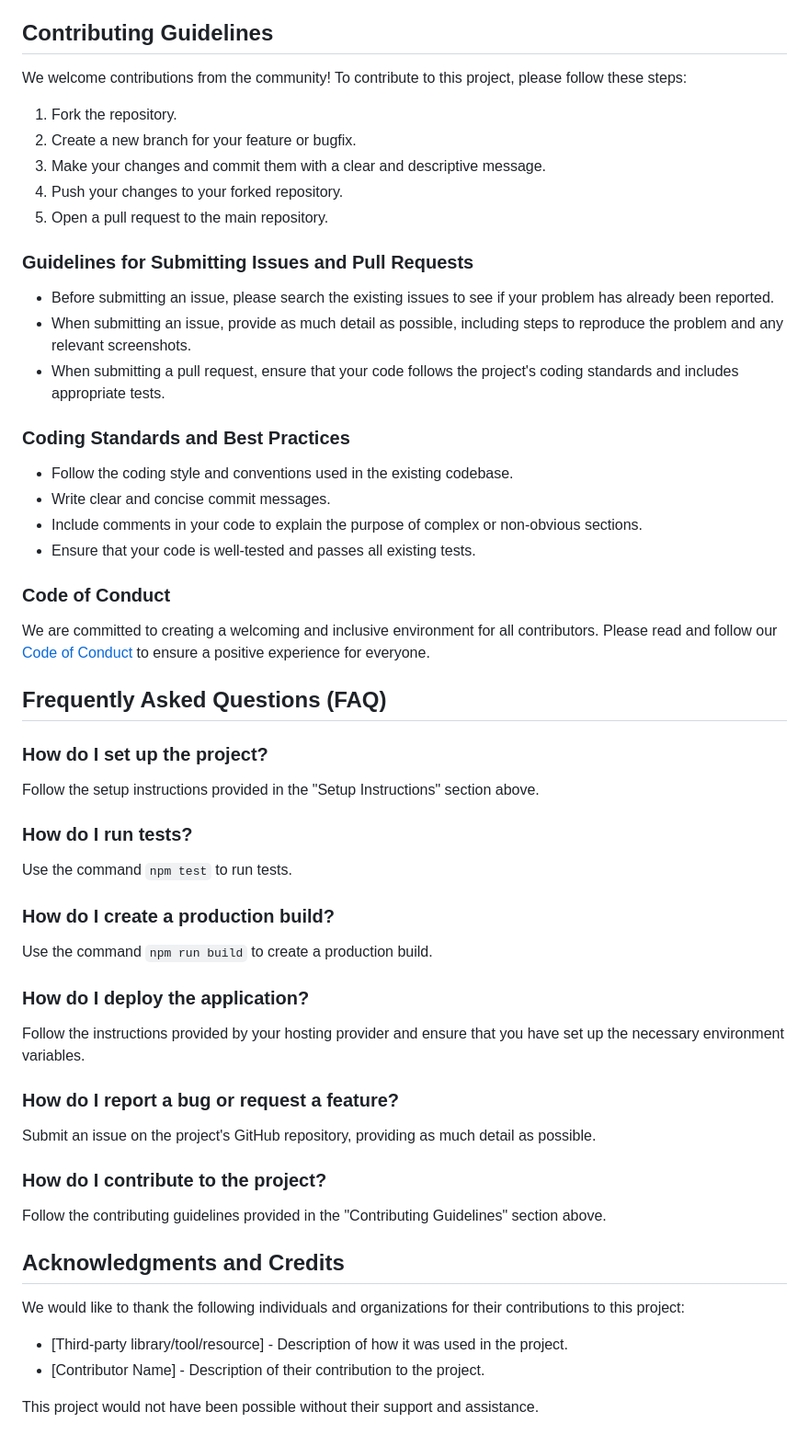
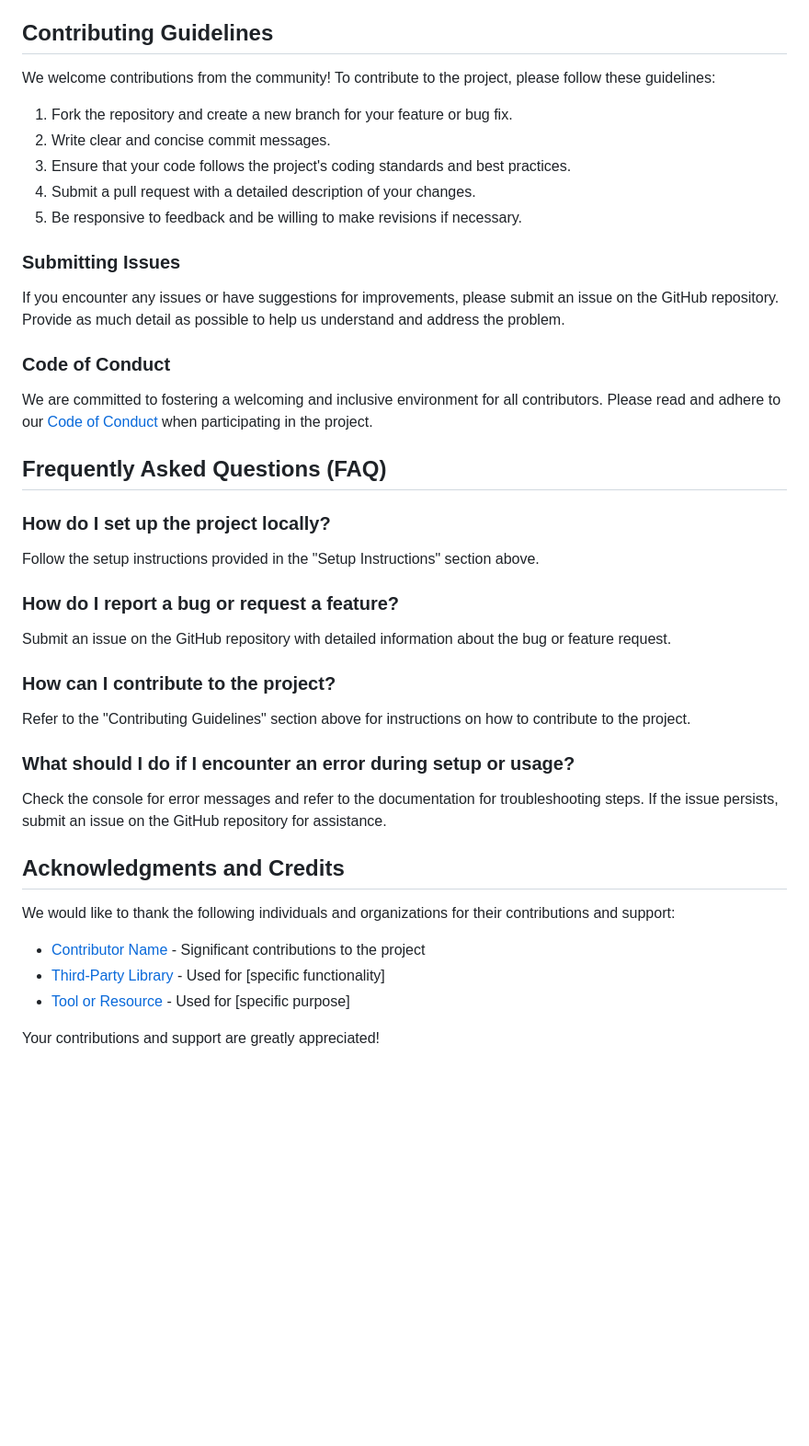
Before and after one commit to Setland34/task-management-app, a Markdown page: README.md, the part around the change. Shown: that part at 92% size. GitHub-like rendering; blank space fills up the shorter version.

Commit message:
Add sections for contributing guidelines, FAQ, and acknowledgments
* **Contributing Guidelines**
  - Update steps for contributing to the project
  - Add guidelines for submitting issues
* **Frequently Asked Questions (FAQ)**
  - Add questions and answers for setting up the project, reporting bugs, contributing, and troubleshooting
* **Acknowledgments and Credits**
  - Add a section to thank contributors and third-party resources

```diff
--- a/README.md
+++ b/README.md
@@ -69,62 +69,46 @@ The application includes user authentication and authorization to ensure that on
 
 ## Contributing Guidelines
 
-We welcome contributions from the community! To contribute to this project, please follow these steps:
+We welcome contributions from the community! To contribute to the project, please follow these guidelines:
 
-1. Fork the repository.
-2. Create a new branch for your feature or bugfix.
-3. Make your changes and commit them with a clear and descriptive message.
-4. Push your changes to your forked repository.
-5. Open a pull request to the main repository.
+1. Fork the repository and create a new branch for your feature or bug fix.
+2. Write clear and concise commit messages.
+3. Ensure that your code follows the project's coding standards and best practices.
+4. Submit a pull request with a detailed description of your changes.
+5. Be responsive to feedback and be willing to make revisions if necessary.
 
-### Guidelines for Submitting Issues and Pull Requests
+### Submitting Issues
 
-- Before submitting an issue, please search the existing issues to see if your problem has already been reported.
-- When submitting an issue, provide as much detail as possible, including steps to reproduce the problem and any relevant screenshots.
-- When submitting a pull request, ensure that your code follows the project's coding standards and includes appropriate tests.
-
-### Coding Standards and Best Practices
-
-- Follow the coding style and conventions used in the existing codebase.
-- Write clear and concise commit messages.
-- Include comments in your code to explain the purpose of complex or non-obvious sections.
-- Ensure that your code is well-tested and passes all existing tests.
+If you encounter any issues or have suggestions for improvements, please submit an issue on the GitHub repository. Provide as much detail as possible to help us understand and address the problem.
 
 ### Code of Conduct
 
-We are committed to creating a welcoming and inclusive environment for all contributors. Please read and follow our [Code of Conduct](CODE_OF_CONDUCT.md) to ensure a positive experience for everyone.
+We are committed to fostering a welcoming and inclusive environment for all contributors. Please read and adhere to our [Code of Conduct](CODE_OF_CONDUCT.md) when participating in the project.
 
 ## Frequently Asked Questions (FAQ)
 
-### How do I set up the project?
+### How do I set up the project locally?
 
 Follow the setup instructions provided in the "Setup Instructions" section above.
 
-### How do I run tests?
-
-Use the command `npm test` to run tests.
-
-### How do I create a production build?
-
-Use the command `npm run build` to create a production build.
-
-### How do I deploy the application?
-
-Follow the instructions provided by your hosting provider and ensure that you have set up the necessary environment variables.
-
 ### How do I report a bug or request a feature?
 
-Submit an issue on the project's GitHub repository, providing as much detail as possible.
+Submit an issue on the GitHub repository with detailed information about the bug or feature request.
 
-### How do I contribute to the project?
+### How can I contribute to the project?
 
-Follow the contributing guidelines provided in the "Contributing Guidelines" section above.
+Refer to the "Contributing Guidelines" section above for instructions on how to contribute to the project.
+
+### What should I do if I encounter an error during setup or usage?
+
+Check the console for error messages and refer to the documentation for troubleshooting steps. If the issue persists, submit an issue on the GitHub repository for assistance.
 
 ## Acknowledgments and Credits
 
-We would like to thank the following individuals and organizations for their contributions to this project:
+We would like to thank the following individuals and organizations for their contributions and support:
 
-- [Third-party library/tool/resource] - Description of how it was used in the project.
-- [Contributor Name] - Description of their contribution to the project.
+- [Contributor Name](https://github.com/contributor) - Significant contributions to the project
+- [Third-Party Library](https://link-to-library) - Used for [specific functionality]
+- [Tool or Resource](https://link-to-tool) - Used for [specific purpose]
 
-This project would not have been possible without their support and assistance.
+Your contributions and support are greatly appreciated!
```
